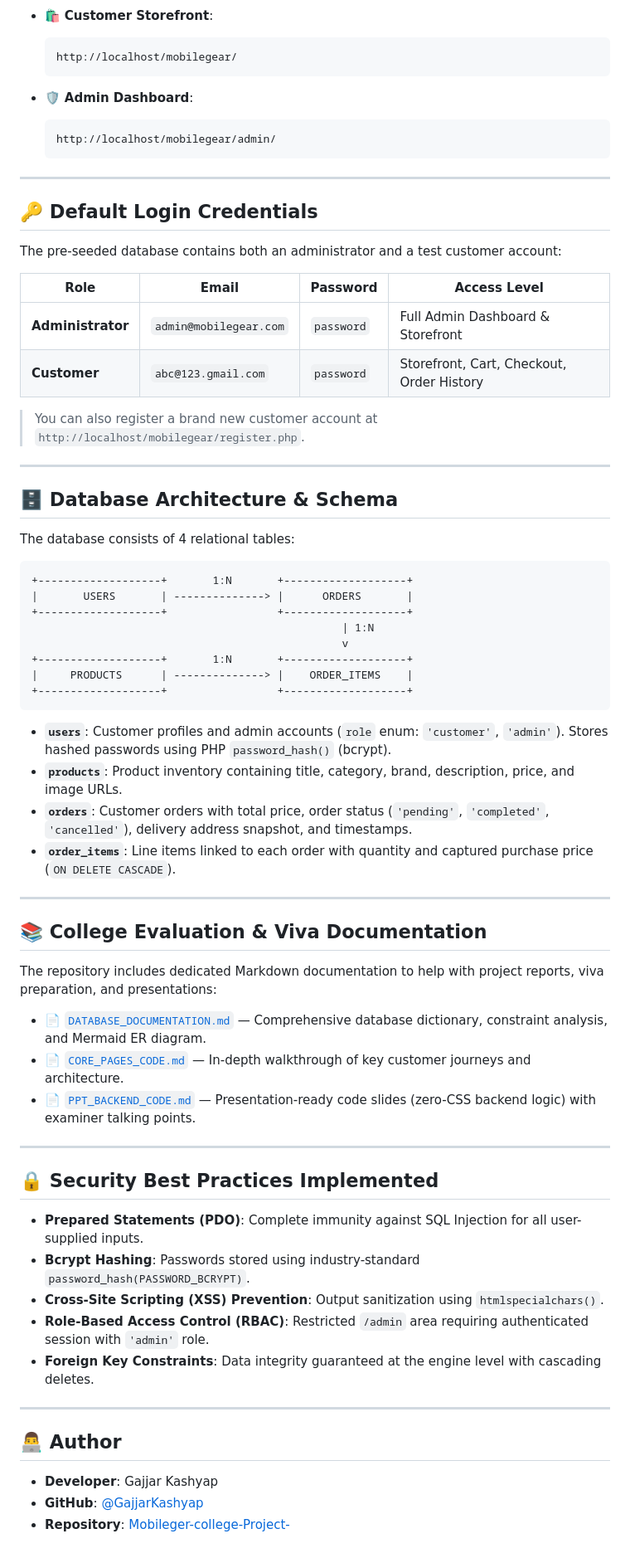
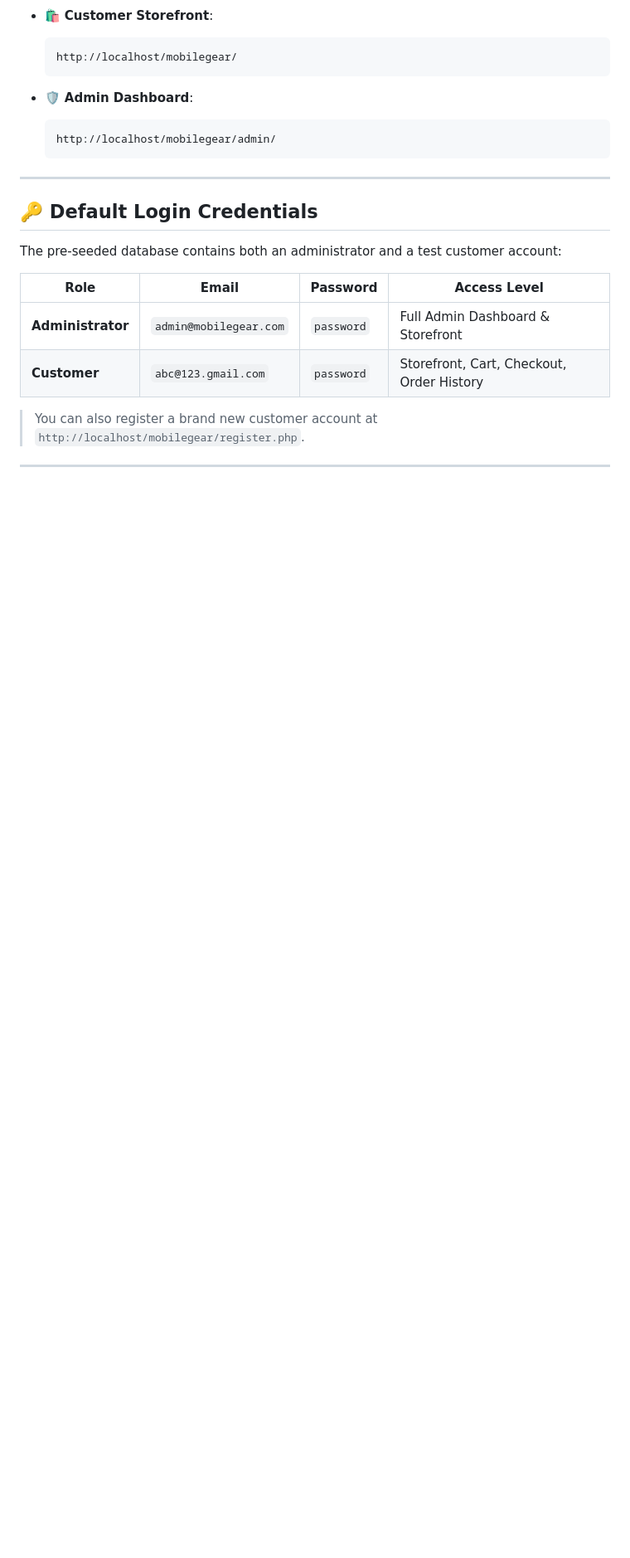
Before and after one commit to GajjarKashyap/Mobileger-college-Project-, a Markdown page: README.md, the part around one of its changes. Shown at 83% size. Rendered like a GitHub page; blank space fills up the shorter version.

````diff
--- a/README.md
+++ b/README.md
@@ -191,50 +121,4 @@ The pre-seeded database contains both an administrator and a test customer accou
 
 ---
 
-## 🗄️ Database Architecture & Schema
-
-The database consists of 4 relational tables:
-
-```text
-+-------------------+       1:N       +-------------------+
-|       USERS       | --------------> |      ORDERS       |
-+-------------------+                 +-------------------+
-                                                | 1:N
-                                                v
-+-------------------+       1:N       +-------------------+
-|     PRODUCTS      | --------------> |    ORDER_ITEMS    |
-+-------------------+                 +-------------------+
-```
-
-- **`users`**: Customer profiles and admin accounts (`role` enum: `'customer'`, `'admin'`). Stores hashed passwords using PHP `password_hash()` (bcrypt).
-- **`products`**: Product inventory containing title, category, brand, description, price, and image URLs.
-- **`orders`**: Customer orders with total price, order status (`'pending'`, `'completed'`, `'cancelled'`), delivery address snapshot, and timestamps.
-- **`order_items`**: Line items linked to each order with quantity and captured purchase price (`ON DELETE CASCADE`).
-
----
-
-## 📚 College Evaluation & Viva Documentation
-
-The repository includes dedicated Markdown documentation to help with project reports, viva preparation, and presentations:
-
-- 📄 [`DATABASE_DOCUMENTATION.md`](DATABASE_DOCUMENTATION.md) — Comprehensive database dictionary, constraint analysis, and Mermaid ER diagram.
-- 📄 [`CORE_PAGES_CODE.md`](CORE_PAGES_CODE.md) — In-depth walkthrough of key customer journeys and architecture.
-- 📄 [`PPT_BACKEND_CODE.md`](PPT_BACKEND_CODE.md) — Presentation-ready code slides (zero-CSS backend logic) with examiner talking points.
-
----
-
-## 🔒 Security Best Practices Implemented
-
-- **Prepared Statements (PDO)**: Complete immunity against SQL Injection for all user-supplied inputs.
-- **Bcrypt Hashing**: Passwords stored using industry-standard `password_hash(PASSWORD_BCRYPT)`.
-- **Cross-Site Scripting (XSS) Prevention**: Output sanitization using `htmlspecialchars()`.
-- **Role-Based Access Control (RBAC)**: Restricted `/admin` area requiring authenticated session with `'admin'` role.
-- **Foreign Key Constraints**: Data integrity guaranteed at the engine level with cascading deletes.
-
----
-
-## 👨‍💻 Author
-
-- **Developer**: Gajjar Kashyap
-- **GitHub**: [@GajjarKashyap](https://github.com/GajjarKashyap)
-- **Repository**: [Mobileger-college-Project-](https://github.com/GajjarKashyap/Mobileger-college-Project-.git)
+#
````
Also changed, not shown: other parts of README.md (+1 -71 lines).
